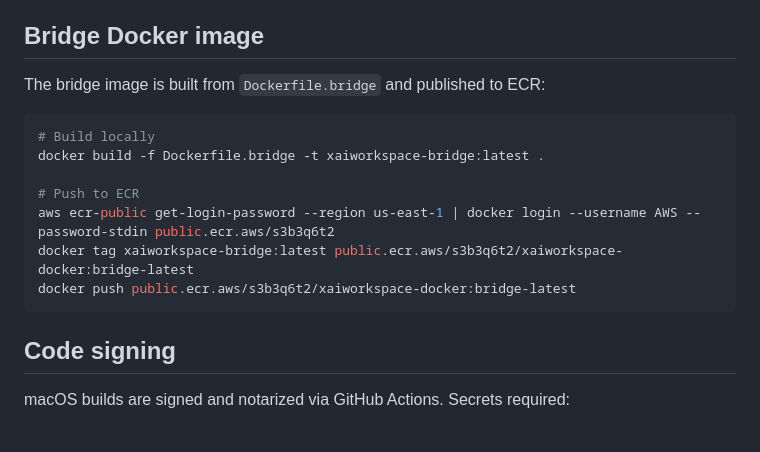
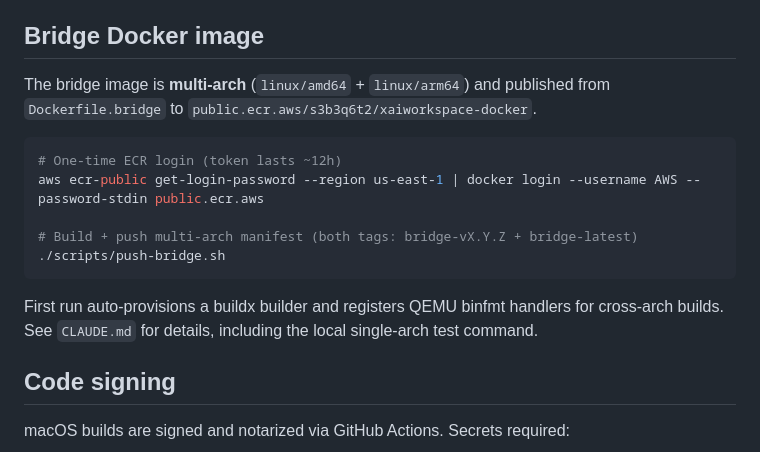
Before and after one commit to xshopper/xaiworkspace, a Markdown page: README.md, the part around the change. GitHub-like rendering.

````diff
--- a/README.md
+++ b/README.md
@@ -112,17 +112,17 @@ OAuth ports are on by default. If the bridge container maps the same ports, Taur
 
 ## Bridge Docker image
 
-The bridge image is built from `Dockerfile.bridge` and published to ECR:
+The bridge image is **multi-arch** (`linux/amd64` + `linux/arm64`) and published from `Dockerfile.bridge` to `public.ecr.aws/s3b3q6t2/xaiworkspace-docker`.
 
 ```bash
-# Build locally
-docker build -f Dockerfile.bridge -t xaiworkspace-bridge:latest .
+# One-time ECR login (token lasts ~12h)
+aws ecr-public get-login-password --region us-east-1 | docker login --username AWS --password-stdin public.ecr.aws
 
-# Push to ECR
-aws ecr-public get-login-password --region us-east-1 | docker login --username AWS --password-stdin public.ecr.aws/s3b3q6t2
-docker tag xaiworkspace-bridge:latest public.ecr.aws/s3b3q6t2/xaiworkspace-docker:bridge-latest
-docker push public.ecr.aws/s3b3q6t2/xaiworkspace-docker:bridge-latest
+# Build + push multi-arch manifest (both tags: bridge-vX.Y.Z + bridge-latest)
+./scripts/push-bridge.sh
 ```
+
+First run auto-provisions a buildx builder and registers QEMU binfmt handlers for cross-arch builds. See `CLAUDE.md` for details, including the local single-arch test command.
 
 ## Code signing
 
````
Also changed, not shown: CLAUDE.md (+21 -4 lines).
